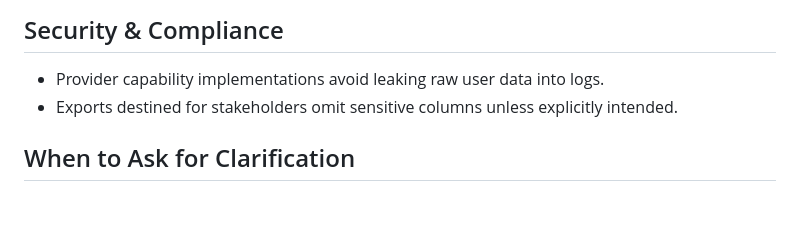
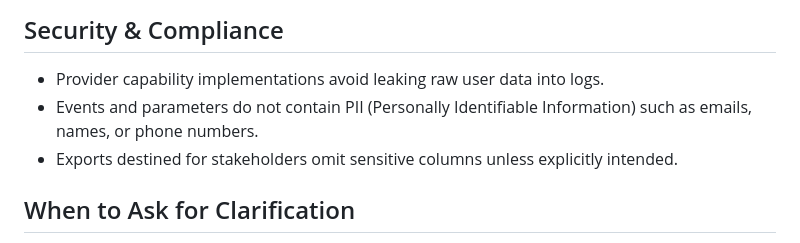
Before and after one commit to yelmuratoff/analytics_gen, a Markdown page: doc/CODE_REVIEW.md, the part around the change. Rendered like a GitHub page; blank space fills up the shorter version.

```diff
--- a/doc/CODE_REVIEW.md
+++ b/doc/CODE_REVIEW.md
@@ -42,6 +42,7 @@ Instrumentation changes are compliance-sensitive: a typo in the tracking plan ca
 ## Security & Compliance
 
 - Provider capability implementations avoid leaking raw user data into logs.
+- Events and parameters do not contain PII (Personally Identifiable Information) such as emails, names, or phone numbers.
 - Exports destined for stakeholders omit sensitive columns unless explicitly intended.
 
 ## When to Ask for Clarification
```
Also changed, not shown: doc/VALIDATION.md (+10 -0 lines).
